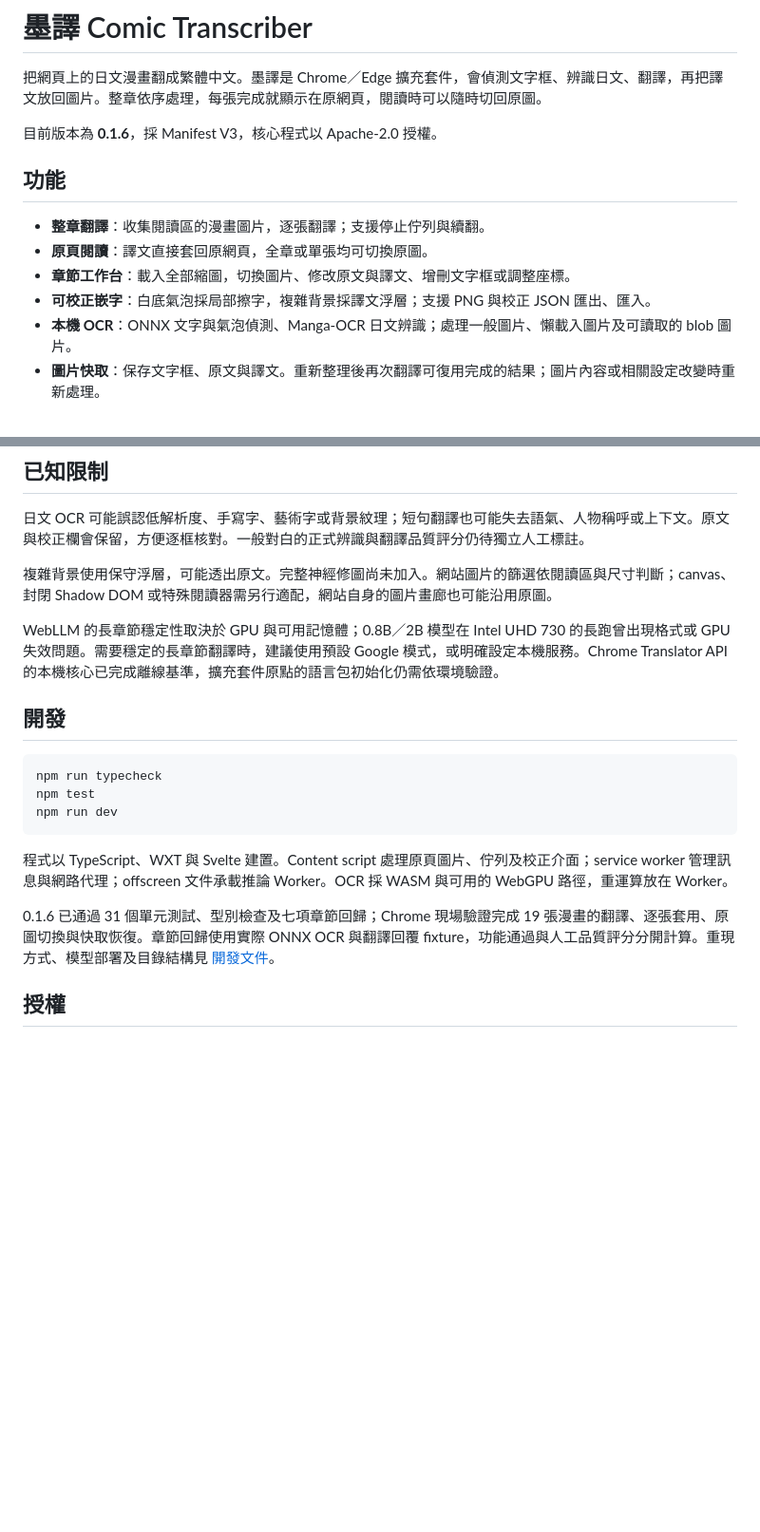
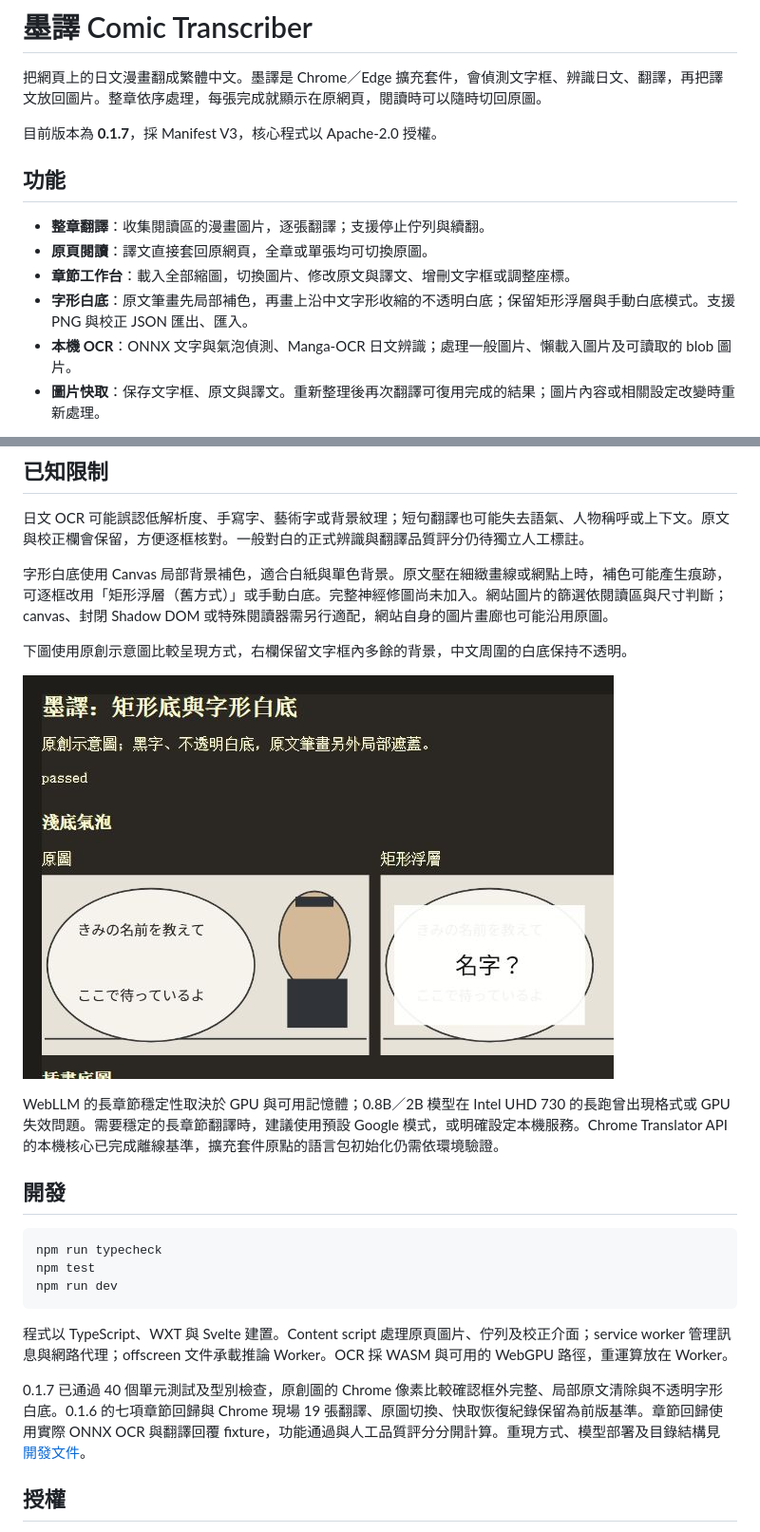
Before and after one commit to show940125/comic-transcriber, a Markdown page: README.md, 2 parts joined by grey strips. Shown at 95% size. GitHub-like rendering; pictures changed too: docs/images/contour-preview.png (added); blank space fills up the shorter version.

```diff
--- a/README.md
+++ b/README.md
@@ -2,14 +2,14 @@
 
 把網頁上的日文漫畫翻成繁體中文。墨譯是 Chrome／Edge 擴充套件，會偵測文字框、辨識日文、翻譯，再把譯文放回圖片。整章依序處理，每張完成就顯示在原網頁，閱讀時可以隨時切回原圖。
 
-目前版本為 **0.1.6**，採 Manifest V3，核心程式以 Apache-2.0 授權。
+目前版本為 **0.1.7**，採 Manifest V3，核心程式以 Apache-2.0 授權。
 
 ## 功能
 
 - **整章翻譯**：收集閱讀區的漫畫圖片，逐張翻譯；支援停止佇列與續翻。
 - **原頁閱讀**：譯文直接套回原網頁，全章或單張均可切換原圖。
 - **章節工作台**：載入全部縮圖，切換圖片、修改原文與譯文、增刪文字框或調整座標。
-- **可校正嵌字**：白底氣泡採局部擦字，複雜背景採譯文浮層；支援 PNG 與校正 JSON 匯出、匯入。
+- **字形白底**：原文筆畫先局部補色，再畫上沿中文字形收縮的不透明白底；保留矩形浮層與手動白底模式。支援 PNG 與校正 JSON 匯出、匯入。
 - **本機 OCR**：ONNX 文字與氣泡偵測、Manga-OCR 日文辨識；處理一般圖片、懶載入圖片及可讀取的 blob 圖片。
 - **圖片快取**：保存文字框、原文與譯文。重新整理後再次翻譯可復用完成的結果；圖片內容或相關設定改變時重新處理。
 
@@ -61,7 +61,11 @@ OCR 權重首次使用時下載並快取，約 450 MiB。預先打包 OCR 權重
 
 日文 OCR 可能誤認低解析度、手寫字、藝術字或背景紋理；短句翻譯也可能失去語氣、人物稱呼或上下文。原文與校正欄會保留，方便逐框核對。一般對白的正式辨識與翻譯品質評分仍待獨立人工標註。
 
-複雜背景使用保守浮層，可能透出原文。完整神經修圖尚未加入。網站圖片的篩選依閱讀區與尺寸判斷；canvas、封閉 Shadow DOM 或特殊閱讀器需另行適配，網站自身的圖片畫廊也可能沿用原圖。
+字形白底使用 Canvas 局部背景補色，適合白紙與單色背景。原文壓在細緻畫線或網點上時，補色可能產生痕跡，可逐框改用「矩形浮層（舊方式）」或手動白底。完整神經修圖尚未加入。網站圖片的篩選依閱讀區與尺寸判斷；canvas、封閉 Shadow DOM 或特殊閱讀器需另行適配，網站自身的圖片畫廊也可能沿用原圖。
+
+下圖使用原創示意圖比較呈現方式，右欄保留文字框內多餘的背景，中文周圍的白底保持不透明。
+
+![矩形浮層與字形白底比較](docs/images/contour-preview.png)
 
 WebLLM 的長章節穩定性取決於 GPU 與可用記憶體；0.8B／2B 模型在 Intel UHD 730 的長跑曾出現格式或 GPU 失效問題。需要穩定的長章節翻譯時，建議使用預設 Google 模式，或明確設定本機服務。Chrome Translator API 的本機核心已完成離線基準，擴充套件原點的語言包初始化仍需依環境驗證。
 
@@ -75,7 +79,7 @@ npm run dev
 
 程式以 TypeScript、WXT 與 Svelte 建置。Content script 處理原頁圖片、佇列及校正介面；service worker 管理訊息與網路代理；offscreen 文件承載推論 Worker。OCR 採 WASM 與可用的 WebGPU 路徑，重運算放在 Worker。
 
-0.1.6 已通過 31 個單元測試、型別檢查及七項章節回歸；Chrome 現場驗證完成 19 張漫畫的翻譯、逐張套用、原圖切換與快取恢復。章節回歸使用實際 ONNX OCR 與翻譯回覆 fixture，功能通過與人工品質評分分開計算。重現方式、模型部署及目錄結構見 [開發文件](docs/development.md)。
+0.1.7 已通過 40 個單元測試及型別檢查，原創圖的 Chrome 像素比較確認框外完整、局部原文清除與不透明字形白底。0.1.6 的七項章節回歸與 Chrome 現場 19 張翻譯、原圖切換、快取恢復紀錄保留為前版基準。章節回歸使用實際 ONNX OCR 與翻譯回覆 fixture，功能通過與人工品質評分分開計算。重現方式、模型部署及目錄結構見 [開發文件](docs/development.md)。
 
 ## 授權
 
```
Also changed, not shown: docs/development.md (+8 -0 lines), 14 other files.
